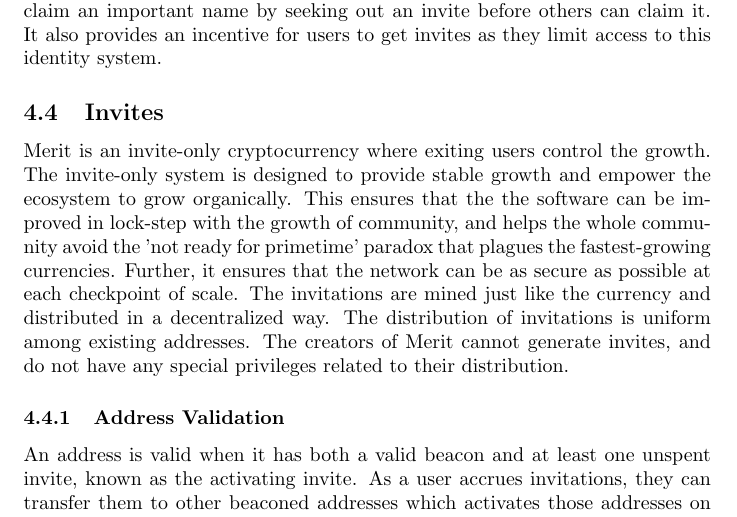
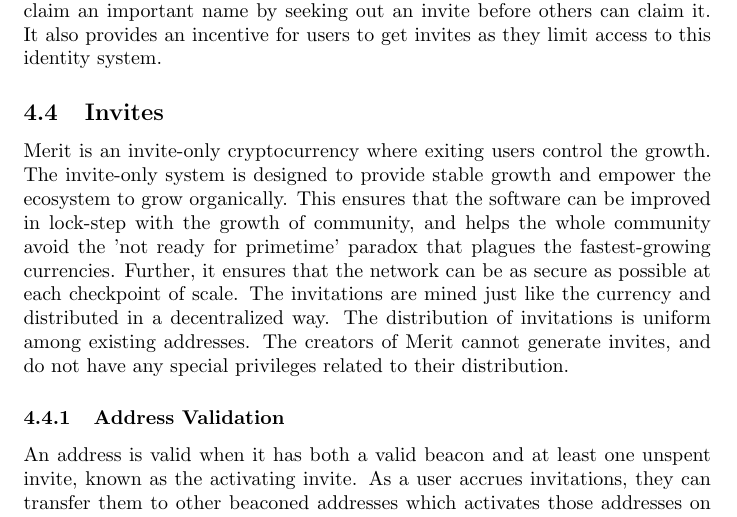
Before and after one commit to meritlabs/bluepaper, a LaTeX paper (merit.tex): part of page 9 of 40, cut so that both start at the same text. Compiled offline with pdfLaTeX.

Commit message:
Update merit.tex
Typo fixed

```diff
--- a/merit.tex
+++ b/merit.tex
@@ -696,7 +696,7 @@
 
 Merit is an invite-only cryptocurrency where exiting users control the growth.
 The invite-only system is designed to provide stable growth and empower the ecosystem
-to grow organically.  This ensures that the the software can be improved in lock-step
+to grow organically.  This ensures that the software can be improved in lock-step
 with the growth of community, and helps the whole community avoid the 'not ready for primetime'
 paradox that plagues the fastest-growing currencies. Further, it ensures that the network
 can be as secure as possible at each checkpoint of scale. The invitations are mined just like
```
